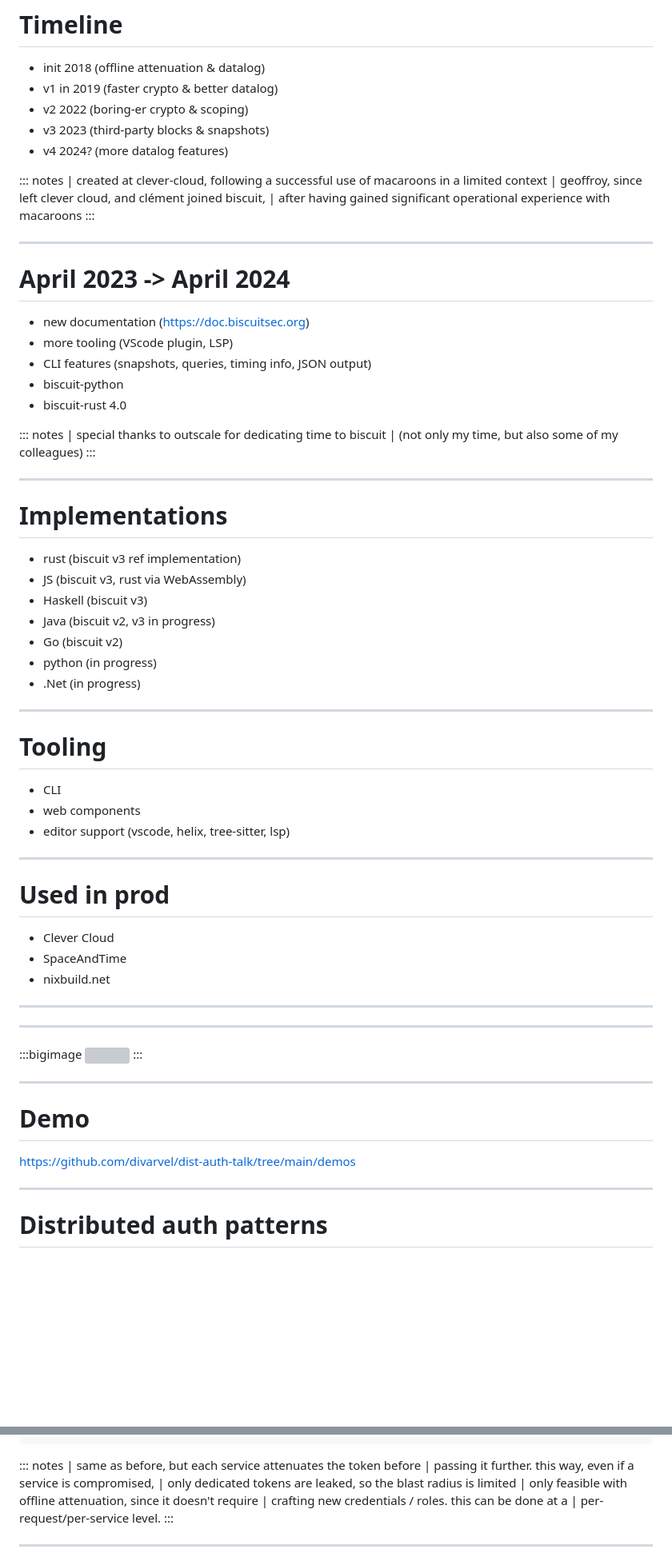
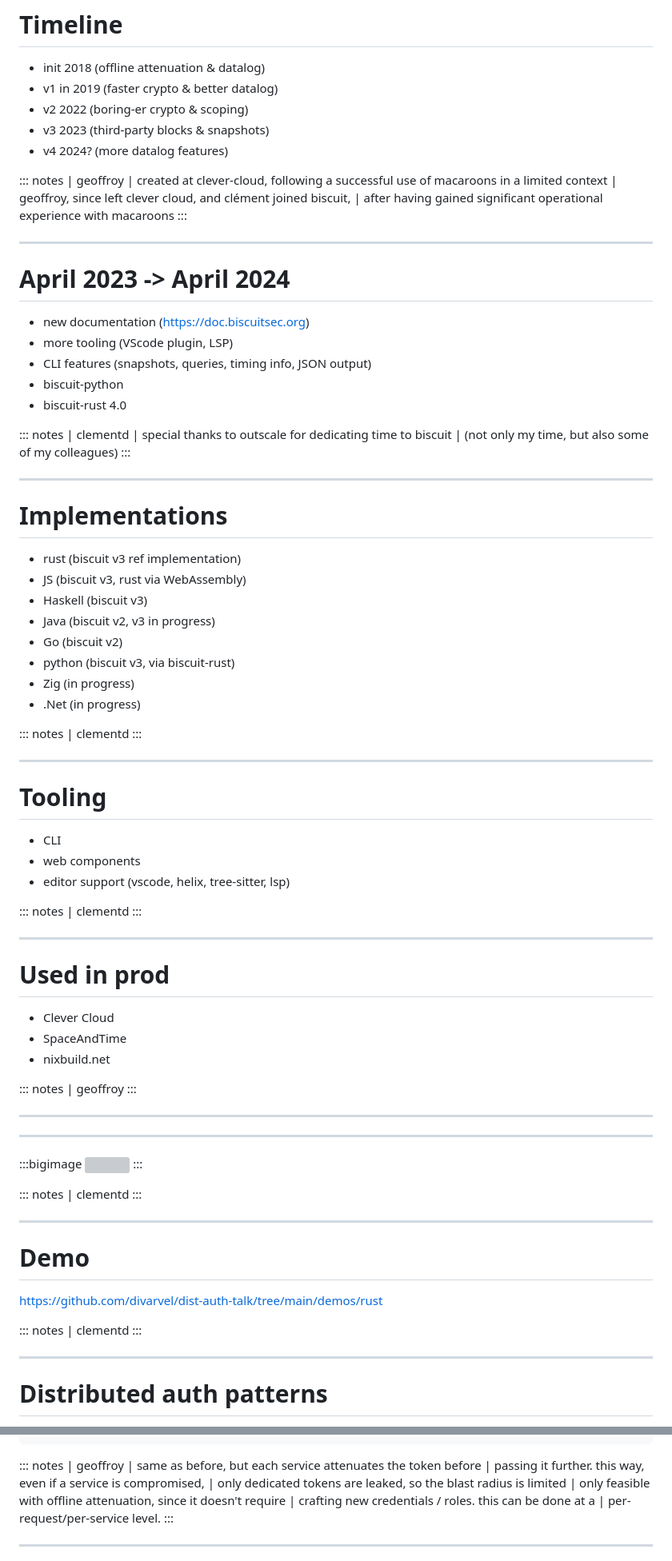
Before and after one commit to divarvel/dist-auth-talk, a Markdown page: slides.md, 2 parts joined by grey strips. Shown: that part at 80% size. Rendered like a GitHub page; blank space fills up the shorter version; grey boxes are pictures that could not be loaded.

Commit message:
Annotate slides with speaker

```diff
--- a/slides.md
+++ b/slides.md
@@ -504,6 +554,7 @@ properties
 - v4 2024? (more datalog features)
 
 ::: notes
+| geoffroy
 | created at clever-cloud, following a successful use of macaroons in a limited context
 | geoffroy, since left clever cloud, and clément joined biscuit,
 | after having gained significant operational experience with macaroons
@@ -520,6 +571,7 @@ properties
 - biscuit-rust 4.0
 
 ::: notes
+| clementd
 | special thanks to outscale for dedicating time to biscuit
 | (not only my time, but also some of my colleagues)
 :::
@@ -533,8 +585,13 @@ properties
 - Haskell (biscuit v3)
 - Java (biscuit v2, v3 in progress)
 - Go (biscuit v2)
-- python (in progress)
+- python (biscuit v3, via biscuit-rust)
+- Zig (in progress)
 - .Net (in progress)
+
+::: notes
+| clementd
+:::
 
 ---
 
@@ -544,6 +601,10 @@ properties
 - web components
 - editor support (vscode, helix, tree-sitter, lsp)
 
+::: notes
+| clementd
+:::
+
 ---
 
 # Used in prod
@@ -551,6 +612,10 @@ properties
 - Clever Cloud
 - SpaceAndTime
 - nixbuild.net
+
+::: notes
+| geoffroy
+:::
 
 ---
 
@@ -709,11 +774,19 @@ allow if admin(true);
 ![](./assets/bonaldi.avif)
 :::
 
+::: notes
+| clementd
+:::
+
 ---
 
 # Demo
 
-<https://github.com/divarvel/dist-auth-talk/tree/main/demos>
+<https://github.com/divarvel/dist-auth-talk/tree/main/demos/rust>
+
+::: notes
+| clementd
+:::
 
 ---
 
@@ -857,6 +941,7 @@ request          │ 1  ├──┤magic│
 </pre>
 
 ::: notes
+| geoffroy
 | same as before, but each service attenuates the token before
 | passing it further. this way, even if a service is compromised,
 | only dedicated tokens are leaked, so the blast radius is limited
```
Also changed, not shown: other parts of slides.md (+91 -13 lines).
